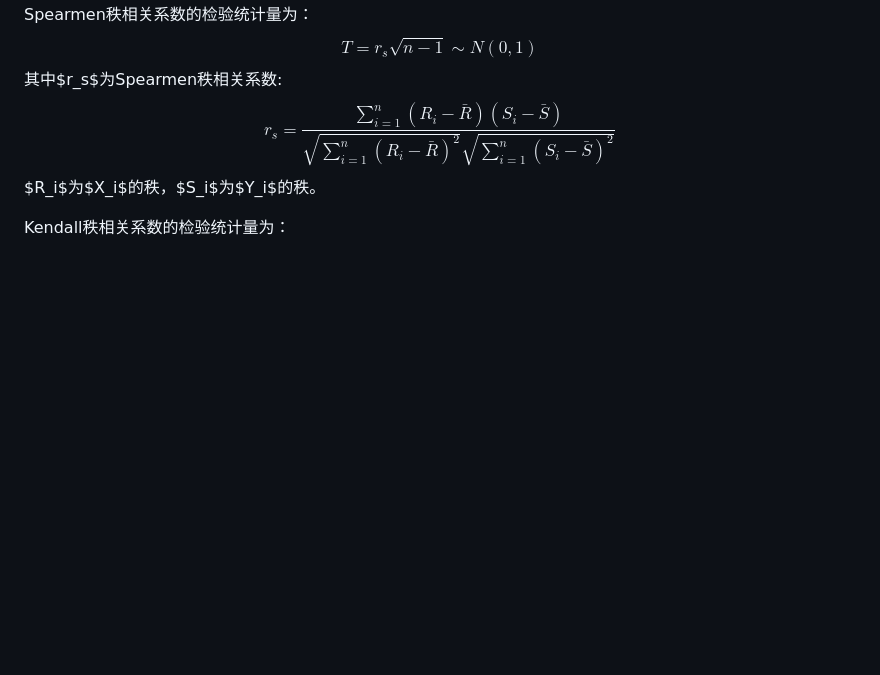
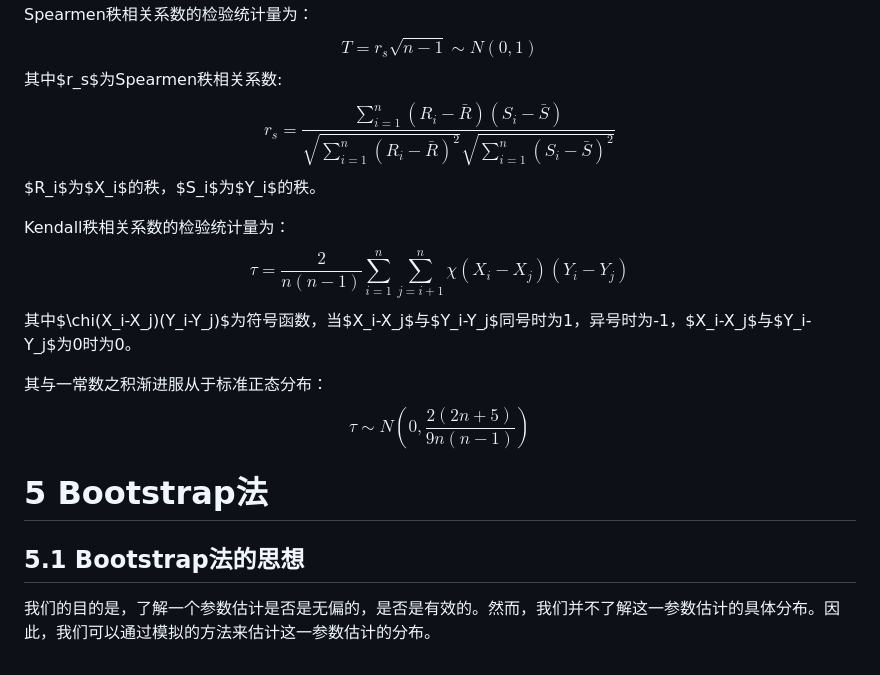
Before and after one commit to Linzy-Liu/Note-Repository, a Markdown page: Notes in markdown/statistical_computing.md, the part around the change. Rendered like a GitHub page; blank space fills up the shorter version.

```diff
--- a/Notes in markdown/statistical_computing.md
+++ b/Notes in markdown/statistical_computing.md
@@ -298,3 +298,14 @@ $$T = r_s\sqrt{n-1} \sim N(0,1)$$
 $R_i$为$X_i$的秩，$S_i$为$Y_i$的秩。
 
 Kendall秩相关系数的检验统计量为：
+$$\tau = \frac{2}{n(n-1)}\sum_{i=1}^n\sum_{j=i+1}^n \chi(X_i-X_j)(Y_i-Y_j)$$
+其中$\chi(X_i-X_j)(Y_i-Y_j)$为符号函数，当$X_i-X_j$与$Y_i-Y_j$同号时为1，异号时为-1，$X_i-X_j$与$Y_i-Y_j$为0时为0。
+
+其与一常数之积渐进服从于标准正态分布：
+$$\tau \sim N\left(0, \frac{2(2n+5)}{9n(n-1)}\right)$$
+
+# 5 Bootstrap法
+
+## 5.1 Bootstrap法的思想
+
+我们的目的是，了解一个参数估计是否是无偏的，是否是有效的。然而，我们并不了解这一参数估计的具体分布。因此，我们可以通过模拟的方法来估计这一参数估计的分布。
```
Also changed, not shown: Notes in markdown/Regression Analysis.md (line endings or trailing spaces).
